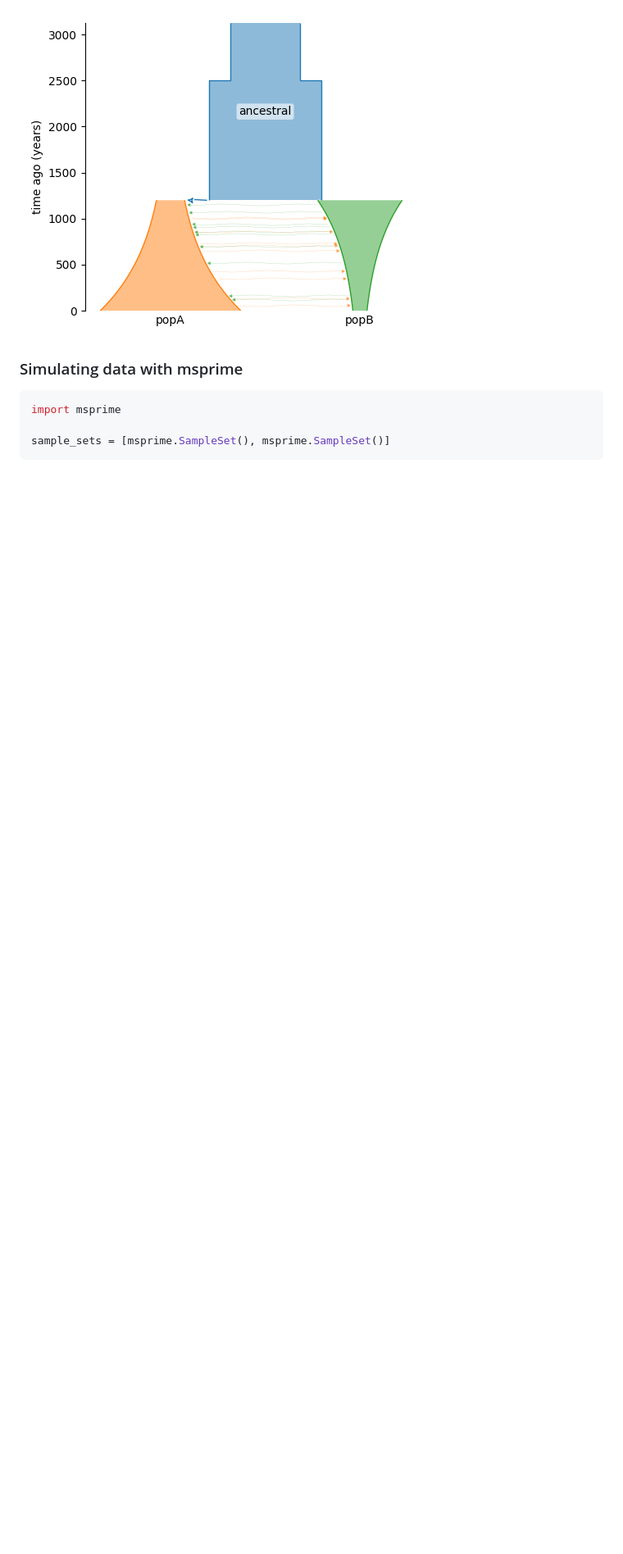
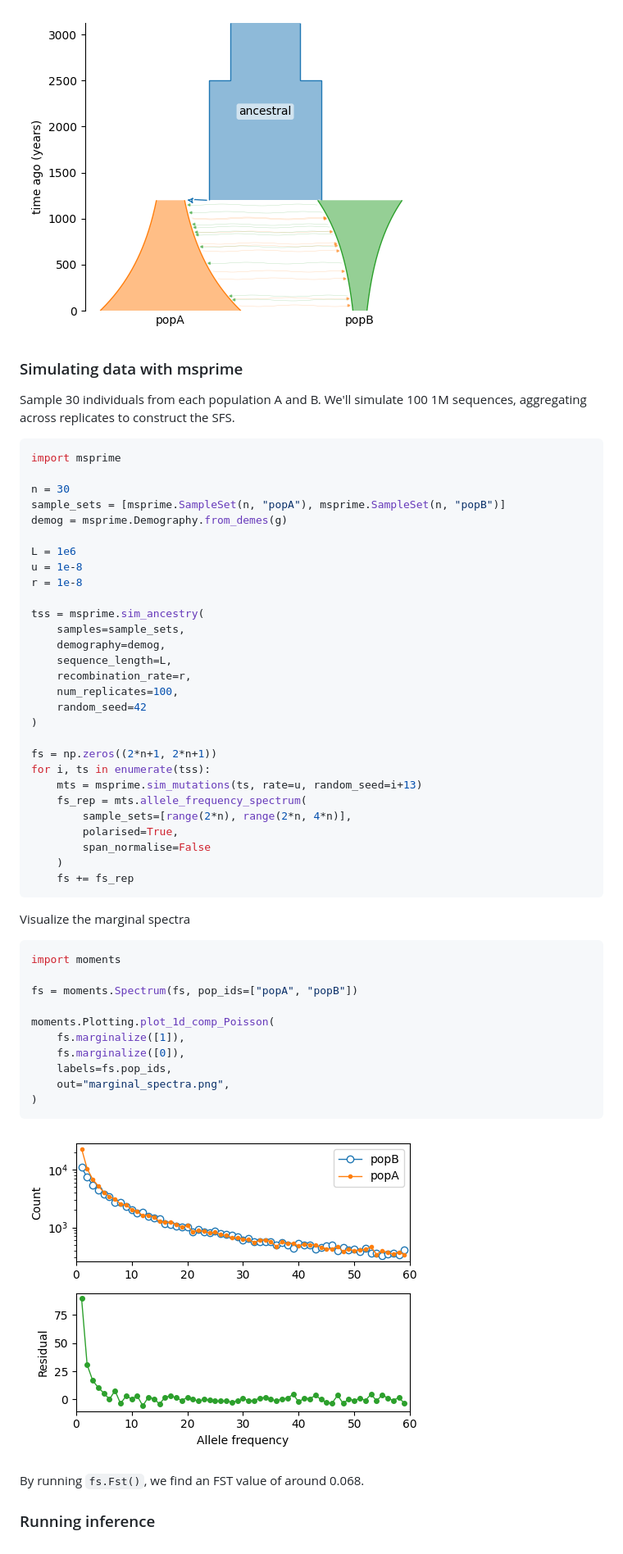
Before and after one commit to StatisticalPopulationGenomics-2ndEd/moments, a Markdown page: example1/README.md, the part around the change. Shown: that part at 82% size. Rendered like a GitHub page; pictures changed too: example1/marginal_spectra.png (added); blank space fills up the shorter version.

Commit message:
add to example1 readme

````diff
--- a/example1/README.md
+++ b/example1/README.md
@@ -48,8 +48,55 @@ fig.savefig("model.png")
 
 ### Simulating data with msprime
 
+Sample 30 individuals from each population A and B.
+We'll simulate 100 1M sequences, aggregating across replicates
+to construct the SFS.
 ```python
 import msprime
 
-sample_sets = [msprime.SampleSet(), msprime.SampleSet()]
+n = 30
+sample_sets = [msprime.SampleSet(n, "popA"), msprime.SampleSet(n, "popB")]
+demog = msprime.Demography.from_demes(g)
+
+L = 1e6
+u = 1e-8
+r = 1e-8
+
+tss = msprime.sim_ancestry(
+    samples=sample_sets,
+    demography=demog,
+    sequence_length=L,
+    recombination_rate=r,
+    num_replicates=100,
+    random_seed=42
+)
+
+fs = np.zeros((2*n+1, 2*n+1))
+for i, ts in enumerate(tss):
+    mts = msprime.sim_mutations(ts, rate=u, random_seed=i+13)
+    fs_rep = mts.allele_frequency_spectrum(
+        sample_sets=[range(2*n), range(2*n, 4*n)],
+        polarised=True,
+        span_normalise=False
+    )
+    fs += fs_rep
 ```
+
+Visualize the marginal spectra
+```python
+import moments
+
+fs = moments.Spectrum(fs, pop_ids=["popA", "popB"])
+
+moments.Plotting.plot_1d_comp_Poisson(
+    fs.marginalize([1]),
+    fs.marginalize([0]),
+    labels=fs.pop_ids,
+    out="marginal_spectra.png",
+)
+```
+![Marginal SFS](marginal_spectra.png)
+
+By running `fs.Fst()`, we find an FST value of around 0.068.
+
+### Running inference
````
